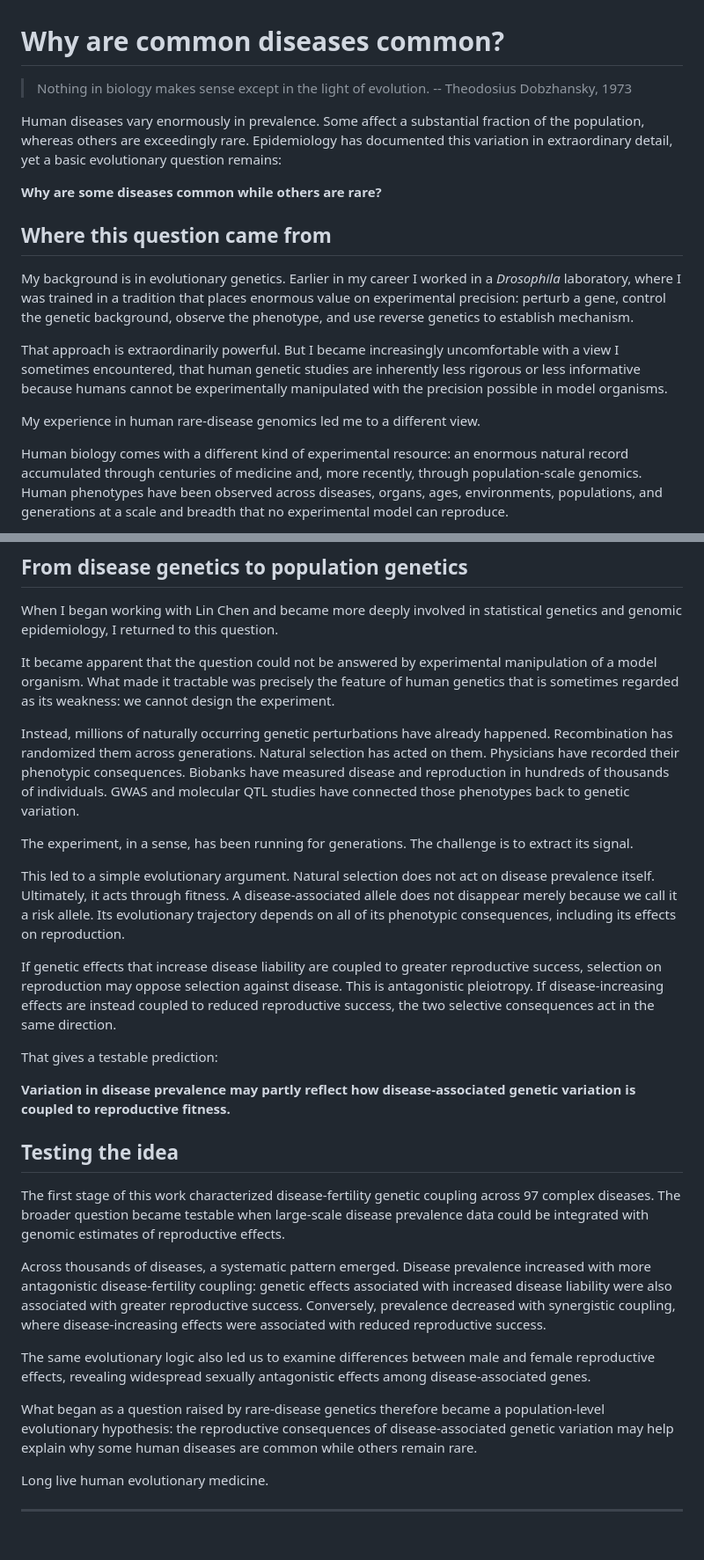
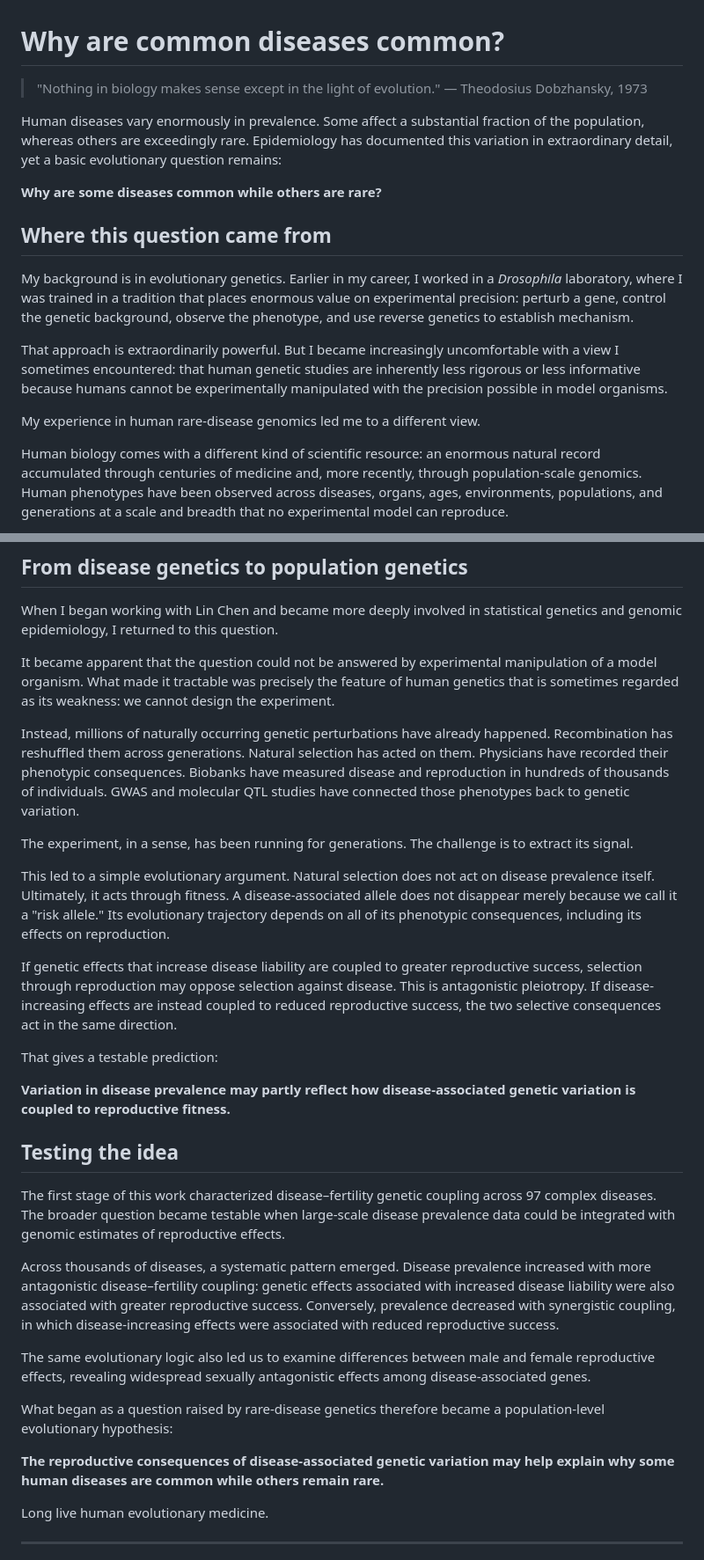
Before and after one commit to JianhaiChen/HumanDiseaseFertilityPleiotropy, a Markdown page: README.md, 2 parts joined by grey strips. Shown at 88% size. GitHub-like rendering; blank space fills up the shorter version.

Commit message:
README: final wording

```diff
--- a/README.md
+++ b/README.md
@@ -1,7 +1,7 @@
 # Why are common diseases common?
 
-> Nothing in biology makes sense except in the light of evolution.
-> -- Theodosius Dobzhansky, 1973
+> "Nothing in biology makes sense except in the light of evolution."
+> — Theodosius Dobzhansky, 1973
 
 Human diseases vary enormously in prevalence. Some affect a substantial
 fraction of the population, whereas others are exceedingly rare. Epidemiology
@@ -12,20 +12,20 @@ question remains:
 
 ## Where this question came from
 
-My background is in evolutionary genetics. Earlier in my career I worked in a
+My background is in evolutionary genetics. Earlier in my career, I worked in a
 *Drosophila* laboratory, where I was trained in a tradition that places
 enormous value on experimental precision: perturb a gene, control the genetic
 background, observe the phenotype, and use reverse genetics to establish
 mechanism.
 
 That approach is extraordinarily powerful. But I became increasingly
-uncomfortable with a view I sometimes encountered, that human genetic studies
+uncomfortable with a view I sometimes encountered: that human genetic studies
 are inherently less rigorous or less informative because humans cannot be
 experimentally manipulated with the precision possible in model organisms.
 
 My experience in human rare-disease genomics led me to a different view.
 
-Human biology comes with a different kind of experimental resource: an enormous
+Human biology comes with a different kind of scientific resource: an enormous
 natural record accumulated through centuries of medicine and, more recently,
 through population-scale genomics. Human phenotypes have been observed across
 diseases, organs, ages, environments, populations, and generations at a scale
@@ -86,7 +86,7 @@ feature of human genetics that is sometimes regarded as its weakness: we cannot
 design the experiment.
 
 Instead, millions of naturally occurring genetic perturbations have already
-happened. Recombination has randomized them across generations. Natural
+happened. Recombination has reshuffled them across generations. Natural
 selection has acted on them. Physicians have recorded their phenotypic
 consequences. Biobanks have measured disease and reproduction in hundreds of
 thousands of individuals. GWAS and molecular QTL studies have connected those
@@ -97,15 +97,15 @@ to extract its signal.
 
 This led to a simple evolutionary argument. Natural selection does not act on
 disease prevalence itself. Ultimately, it acts through fitness. A
-disease-associated allele does not disappear merely because we call it a risk
-allele. Its evolutionary trajectory depends on all of its phenotypic
+disease-associated allele does not disappear merely because we call it a "risk
+allele." Its evolutionary trajectory depends on all of its phenotypic
 consequences, including its effects on reproduction.
 
 If genetic effects that increase disease liability are coupled to greater
-reproductive success, selection on reproduction may oppose selection against
-disease. This is antagonistic pleiotropy. If disease-increasing effects are
-instead coupled to reduced reproductive success, the two selective consequences
-act in the same direction.
+reproductive success, selection through reproduction may oppose selection
+against disease. This is antagonistic pleiotropy. If disease-increasing effects
+are instead coupled to reduced reproductive success, the two selective
+consequences act in the same direction.
 
 That gives a testable prediction:
 
@@ -114,16 +114,16 @@ genetic variation is coupled to reproductive fitness.**
 
 ## Testing the idea
 
-The first stage of this work characterized disease-fertility genetic coupling
+The first stage of this work characterized disease–fertility genetic coupling
 across 97 complex diseases. The broader question became testable when
 large-scale disease prevalence data could be integrated with genomic estimates
 of reproductive effects.
 
 Across thousands of diseases, a systematic pattern emerged. Disease prevalence
-increased with more antagonistic disease-fertility coupling: genetic effects
+increased with more antagonistic disease–fertility coupling: genetic effects
 associated with increased disease liability were also associated with greater
 reproductive success. Conversely, prevalence decreased with synergistic
-coupling, where disease-increasing effects were associated with reduced
+coupling, in which disease-increasing effects were associated with reduced
 reproductive success.
 
 The same evolutionary logic also led us to examine differences between male and
@@ -131,9 +131,10 @@ female reproductive effects, revealing widespread sexually antagonistic effects
 among disease-associated genes.
 
 What began as a question raised by rare-disease genetics therefore became a
-population-level evolutionary hypothesis: the reproductive consequences of
-disease-associated genetic variation may help explain why some human diseases
-are common while others remain rare.
+population-level evolutionary hypothesis:
+
+**The reproductive consequences of disease-associated genetic variation may
+help explain why some human diseases are common while others remain rare.**
 
 Long live human evolutionary medicine.
 
```
Also changed, not shown: other parts of README.md (+2 -2 lines).
